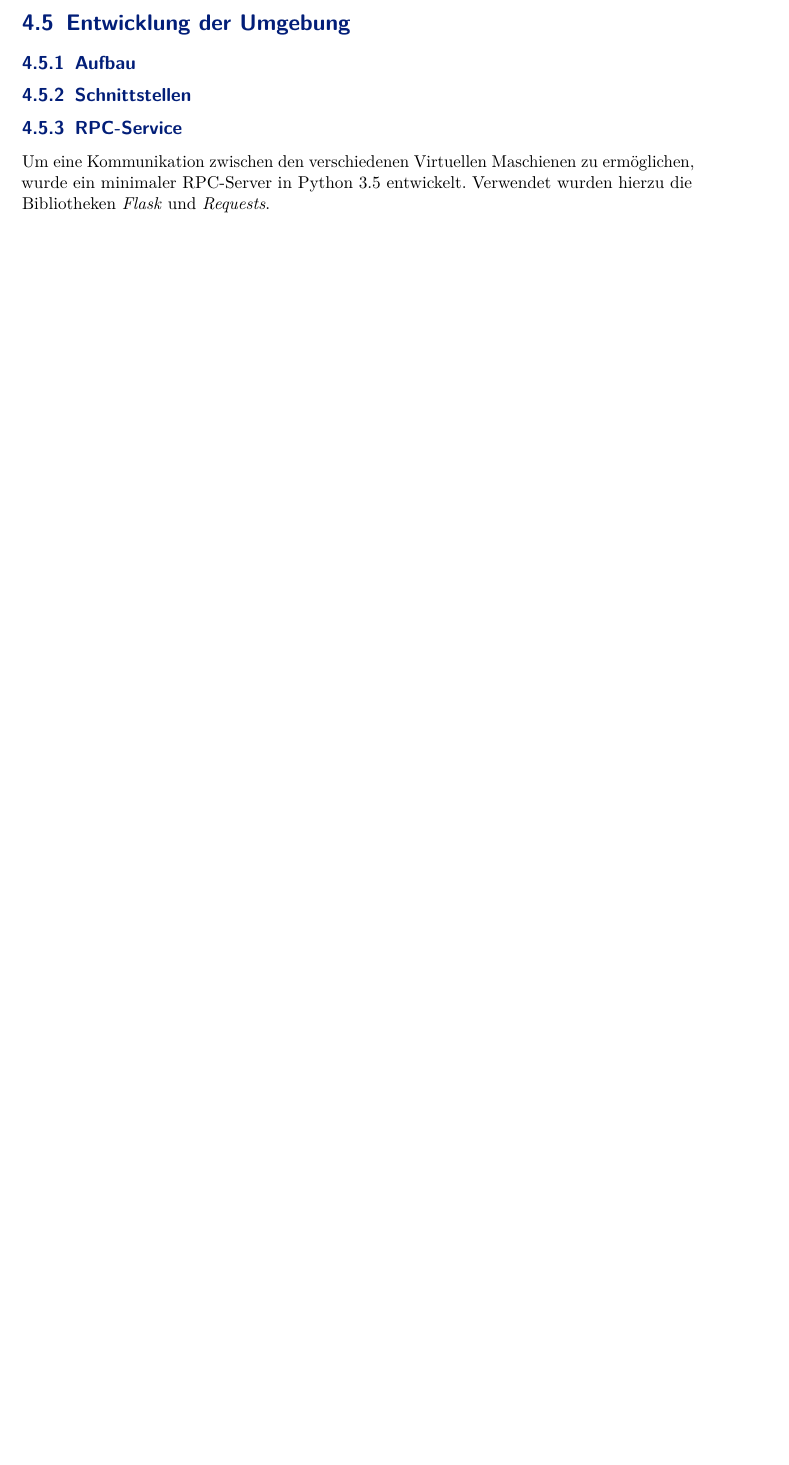
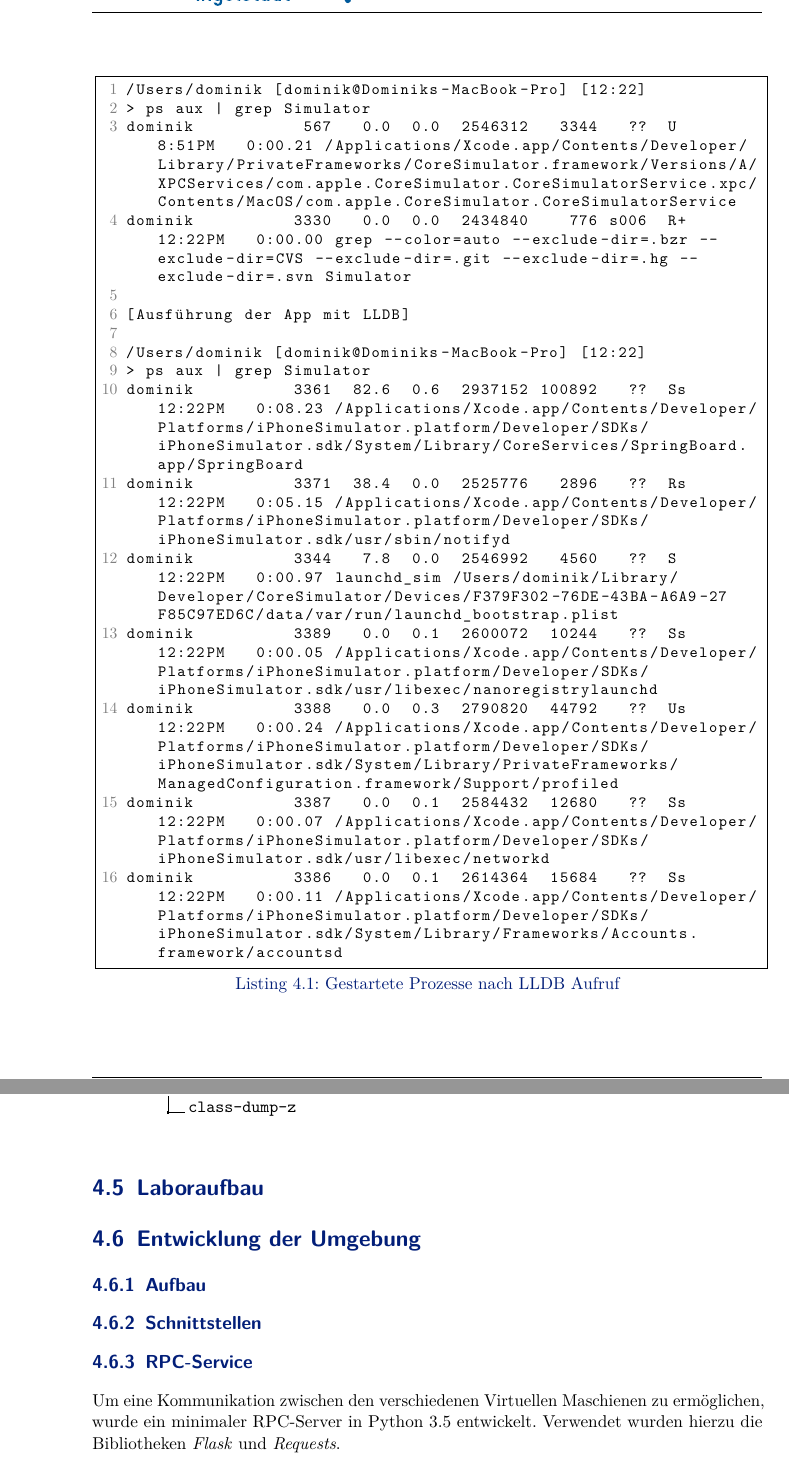
Before and after one commit to sn0b4ll/Masterarbeit, a LaTeX document (Masterarbeit.tex, which reads chapter/pentest_mobile_anwendungen/vergleich_aktuelle_situation.tex, configs/packages.tex, logs/20160627_LLDB-creating-IPhone-VM.txt): part of page 15 of 23 before the commit and two parts of pages 18 and 20 of 27 after it, the two joined at a grey line, cut at the place of the change, the shorter picture padded with empty space. Compiled offline with pdfLaTeX; an older LaTeX class or package is replaced by its successor.

Commit message:
Vergleich aktuelle Situation und erste Änderungen an MobSF

```diff
--- a/chapter/pentest_mobile_anwendungen/vergleich_aktuelle_situation.tex
+++ b/chapter/pentest_mobile_anwendungen/vergleich_aktuelle_situation.tex
@@ -8,0 +54,2 @@ TODO warten auf MacBook
+\begin{figure}[htbp]
+\lstinputlisting[caption={Gestartete Prozesse nach LLDB Aufruf},lastline=16]{logs/20160627_LLDB-creating-IPhone-VM.txt}
--- a/configs/packages.tex
+++ b/configs/packages.tex
@@ -40,7 +40,7 @@
 
 %URL-Umgebung
 \usepackage{url}
-\renewcommand{\UrlFont}{\small\tt\color{THIblue}}
+\renewcommand{\UrlFont}{\small\color{THIblue}}
 
 %Mathematik
 \usepackage{amsmath}
```
Also changed, not shown: chapter/pentest_mobile_anwendungen.tex (+1 -0 lines), chapter/pentest_mobile_anwendungen/bestehende_anwendungen.tex (+16 -0 lines), chapter/pentest_mobile_anwendungen/weiterentw_mobsf.tex (added, +30 -0 lines), logs/20160627_LLDB-creating-IPhone-VM.txt (added, +58 -0 lines), Masterarbeit.pdf, bilder/pentest_mobile_anwendungen/vergleich_aktuelle_situation/20160627_LLDB-Standalone-Debugger.png (added), bilder/pentest_mobile_anwendungen/vergleich_aktuelle_situation/20160627_LLDB-image-list.png (added), bilder/pentest_mobile_anwendungen/vergleich_aktuelle_situation/20160627_XCode-LLDB.png (added), bilder/pentest_mobile_anwendungen/vergleich_aktuelle_situation/20160627_lsof_XCode_running.png (added), chapter/pentest_mobile_anwendungen/vergleich_aktuelle_situation.tex (77 more changed lines).
